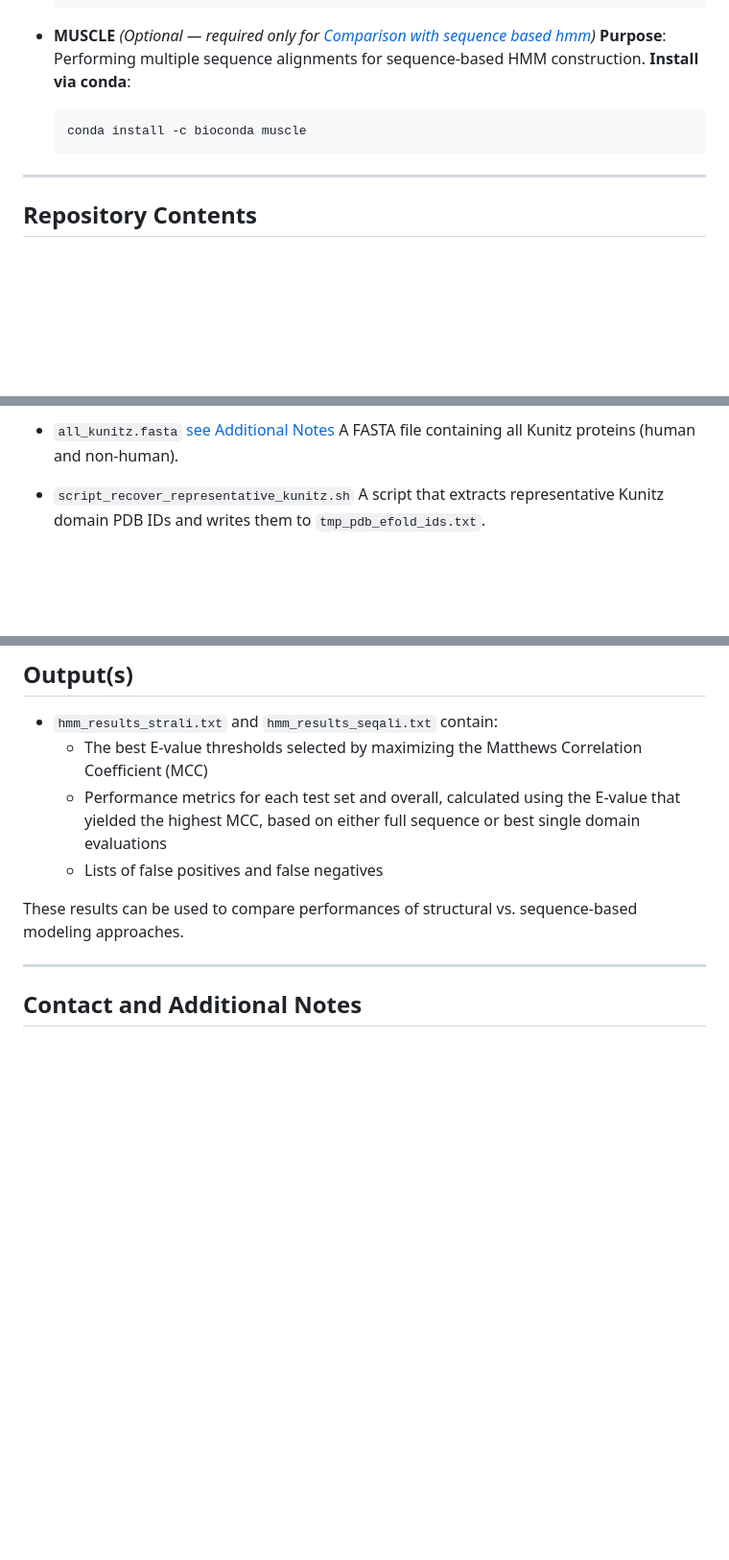
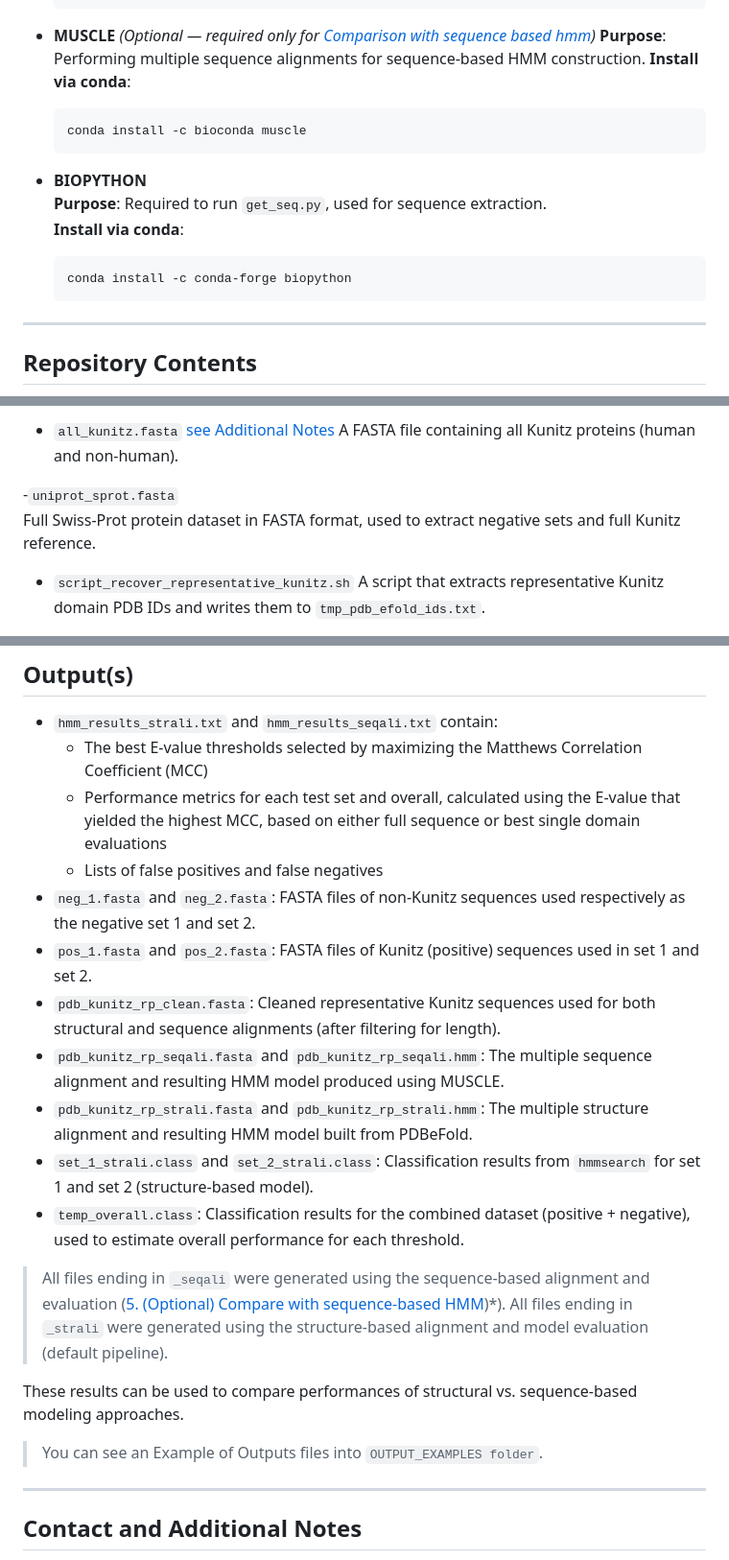
Before and after one commit to Markus2409/MSc_Bioinformatics_HMM_KunitzDomain, a Markdown page: README.md, 3 parts joined by grey strips. Shown at 96% size. Drawn GitHub-style; blank space fills up the shorter version.

````diff
--- a/README.md
+++ b/README.md
@@ -38,6 +38,12 @@ The following packages are required:
   conda install -c bioconda muscle
   ```
 
+- **BIOPYTHON**
+  **Purpose**: Required to run `get_seq.py`, used for sequence extraction.
+  **Install via conda**:
+  ```bash
+  conda install -c conda-forge biopython
+  ```
 ---
 
 ## Repository Contents
@@ -54,6 +60,9 @@ This repository contains:
 
 - `all_kunitz.fasta` [see Additional Notes](#contact-and-additional-notes)
   A FASTA file containing all Kunitz proteins (human and non-human).
+
+-`uniprot_sprot.fasta`
+  Full Swiss-Prot protein dataset in FASTA format, used to extract negative sets and full Kunitz reference.
 
 - `script_recover_representative_kunitz.sh`
   A script that extracts representative Kunitz domain PDB IDs and writes them to `tmp_pdb_efold_ids.txt`.
@@ -161,9 +173,19 @@ This builds an HMM using a MUSCLE sequence alignment of the same representative
   - The best E-value thresholds selected by maximizing the Matthews Correlation Coefficient (MCC)
   - Performance metrics for each test set and overall, calculated using the E-value that yielded the highest MCC, based on either full sequence or best single domain evaluations
   - Lists of false positives and false negatives
+* `neg_1.fasta` and `neg_2.fasta`: FASTA files of non-Kunitz sequences used respectively as the negative set 1 and set 2.
+* `pos_1.fasta` and `pos_2.fasta`: FASTA files of Kunitz (positive) sequences used in set 1 and set 2.
+* `pdb_kunitz_rp_clean.fasta`: Cleaned representative Kunitz sequences used for both structural and sequence alignments (after filtering for length).
+* `pdb_kunitz_rp_seqali.fasta` and `pdb_kunitz_rp_seqali.hmm`: The multiple sequence alignment and resulting HMM model produced using MUSCLE.
+* `pdb_kunitz_rp_strali.fasta` and `pdb_kunitz_rp_strali.hmm`: The multiple structure alignment and resulting HMM model built from PDBeFold.
+* `set_1_strali.class` and `set_2_strali.class`: Classification results from `hmmsearch` for set 1 and set 2 (structure-based model).
+* `temp_overall.class`: Classification results for the combined dataset (positive + negative), used to estimate overall performance for each threshold.
+
+> All files ending in `_seqali` were generated using the sequence-based alignment and evaluation ([5. (Optional) Compare with sequence-based HMM](#5-optional-compare-with-sequence-based-hmm))*).
+> All files ending in `_strali` were generated using the structure-based alignment and model evaluation (default pipeline).
 
 These results can be used to compare performances of structural vs. sequence-based modeling approaches.
-
+ > You can see an Example of Outputs files into `OUTPUT_EXAMPLES folder`.
 ---
 
 ## Contact and Additional Notes
````
Also changed, not shown: other parts of README.md (+3 -0 lines).
